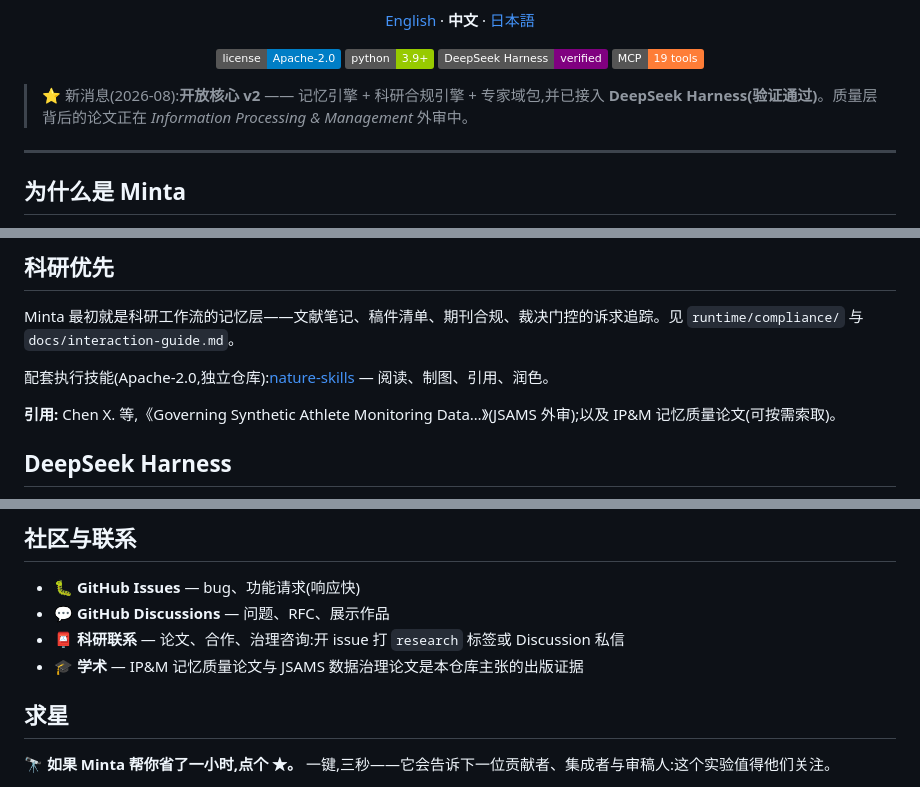
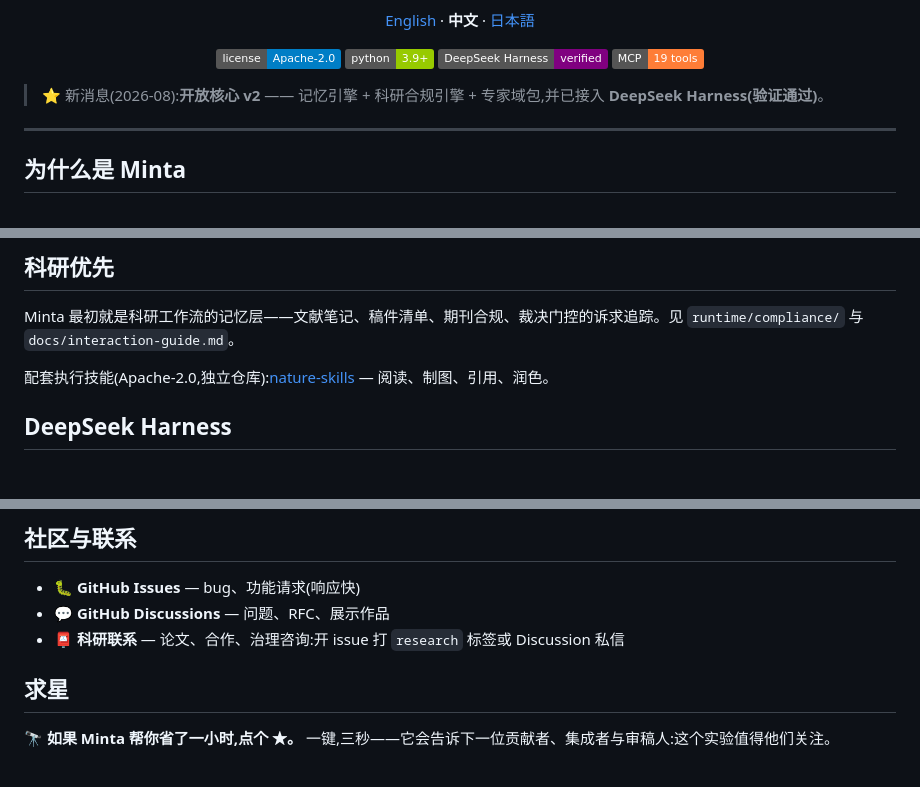
Before and after one commit to xinchen03/minta, a Markdown page: README_zh.md, 3 parts joined by grey strips. GitHub-like rendering; badges without logos; blank space fills up the shorter version.

```diff
--- a/README_zh.md
+++ b/README_zh.md
@@ -18,7 +18,7 @@
   <a href="#基准测试"><img src="https://img.shields.io/badge/MCP-19%20tools-orange"></a>
 </p>
 
-> ⭐ 新消息(2026-08):**开放核心 v2** —— 记忆引擎 + 科研合规引擎 + 专家域包,并已接入 **DeepSeek Harness(验证通过)**。质量层背后的论文正在 *Information Processing & Management* 外审中。
+> ⭐ 新消息(2026-08):**开放核心 v2** —— 记忆引擎 + 科研合规引擎 + 专家域包,并已接入 **DeepSeek Harness(验证通过)**。
 
 ---
 
@@ -133,7 +133,6 @@ Minta 最初就是科研工作流的记忆层——文献笔记、稿件清单
 
 配套执行技能(Apache-2.0,独立仓库):[nature-skills](https://github.com/Yuan1z0825/nature-skills) — 阅读、制图、引用、润色。
 
-**引用:** Chen X. 等,《Governing Synthetic Athlete Monitoring Data…》(JSAMS 外审);以及 IP&M 记忆质量论文(可按需索取)。
 
 ## DeepSeek Harness
 
@@ -172,7 +171,6 @@ python -m pytest tests/                # 服务端测试
 - 🐛 **GitHub Issues** — bug、功能请求(响应快)
 - 💬 **GitHub Discussions** — 问题、RFC、展示作品
 - 📮 **科研联系** — 论文、合作、治理咨询:开 issue 打 `research` 标签或 Discussion 私信
-- 🎓 **学术** — IP&M 记忆质量论文与 JSAMS 数据治理论文是本仓库主张的出版证据
 
 ## 求星
 
```
Also changed, not shown: other parts of README_zh.md (+0 -1 lines), README.md (+1 -4 lines), README_ja.md (+1 -5 lines).
